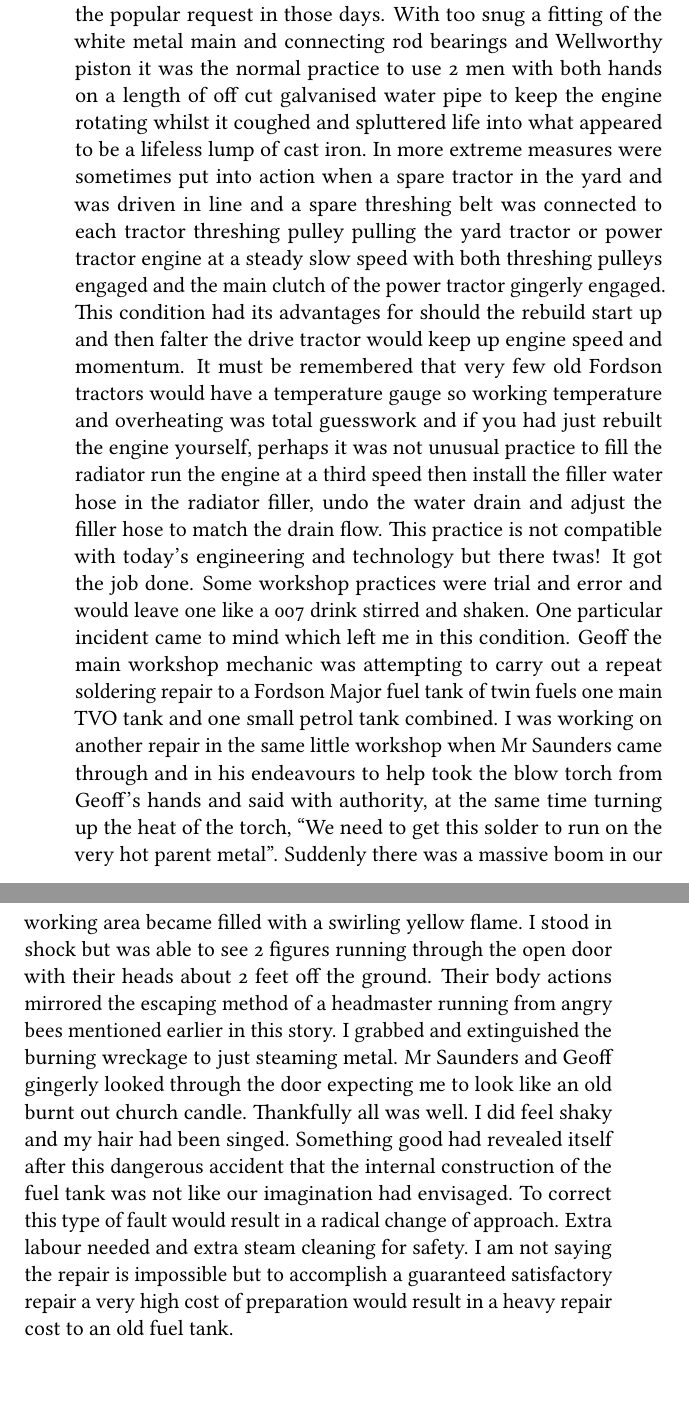
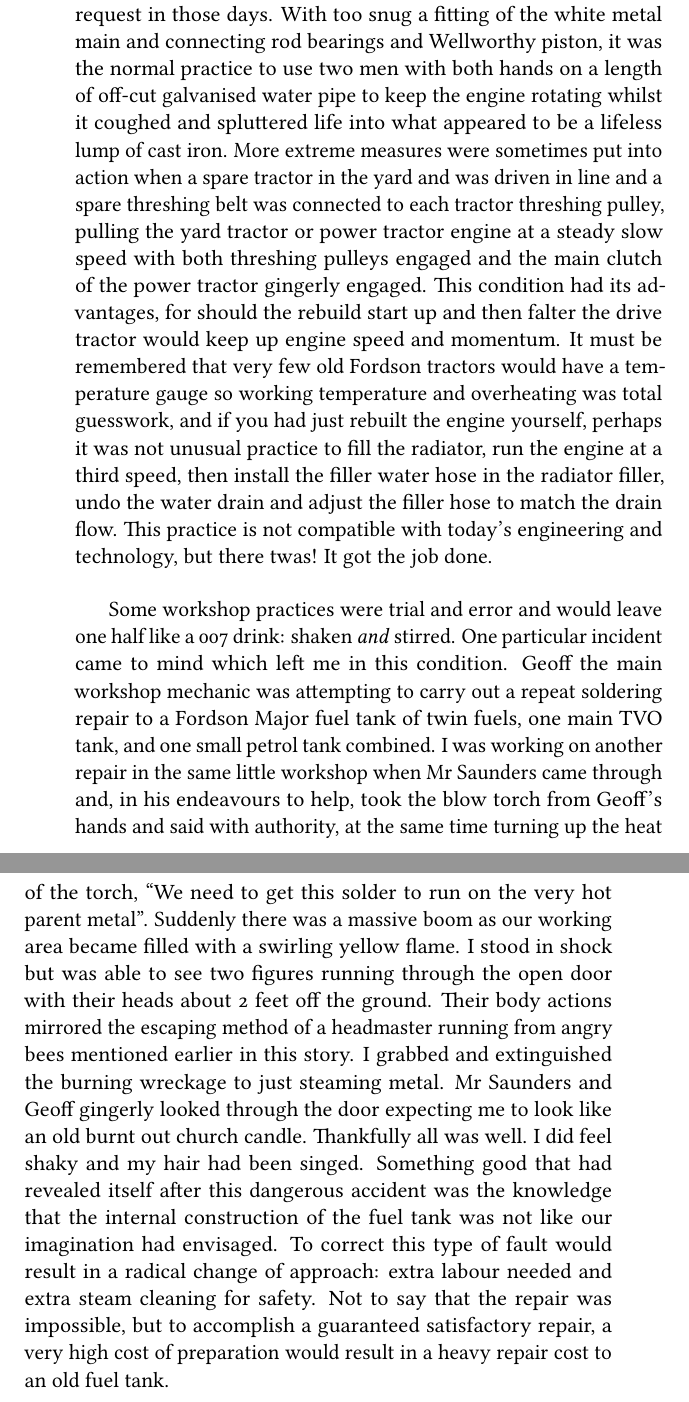
Before and after one commit to thosgood/thorn-moor, a LaTeX thesis (thorn-moor.tex, which reads chapters/5.tex): two parts of pages 34 and 35 of 104, joined at a grey line, cut so that both start at the same text. Compiled offline with pdfLaTeX.

Commit message:
finished §5

```diff
--- a/chapters/5.tex
+++ b/chapters/5.tex
@@ -76,40 +37,0 @@ gallon can on the workshop stove to enable the content to commence to flow and
-normally if Wellworthy cord piston rings were installed as that was the popular
-request in those days. With too snug a fitting of the white metal main and
-connecting rod bearings and Wellworthy piston it was the normal practice to use
-2 men with both hands on a length of off cut galvanised water pipe to keep the
-engine rotating whilst it coughed and spluttered life into what appeared to be
-a lifeless lump of cast iron. In more extreme measures were sometimes put into
-action when a spare tractor in the yard and was driven in line and a spare
-threshing belt was connected to each tractor threshing pulley pulling the yard
-tractor or power tractor engine at a steady slow speed with both threshing
-pulleys engaged and the main clutch of the power tractor gingerly engaged. This
-condition had its advantages for should the rebuild start up and then falter
-the drive tractor would keep up engine speed and momentum. It must be
-remembered that very few old Fordson tractors would have a temperature gauge so
-working temperature and overheating was total guesswork and if you had just
-rebuilt the engine yourself, perhaps it was not unusual practice to fill the
-radiator run the engine at a third speed then install the filler water hose in
-the radiator filler, undo the water drain and adjust the filler hose to match
-the drain flow. This practice is not compatible with today's engineering and
-technology but there twas! It got the job done. Some workshop practices were
-trial and error and would leave one like a 007 drink stirred and shaken. One
-particular incident came to mind which left me in this condition. Geoff the
-main workshop mechanic was attempting to carry out a repeat soldering repair to
-a Fordson Major fuel tank of twin fuels one main TVO tank and one small petrol
-tank combined. I was working on another repair in the same little workshop when
-Mr Saunders came through and in his endeavours to help took the blow torch from
-Geoff's hands and said with authority, at the same time turning up the heat of
-the torch, ``We need to get this solder to run on the very hot parent metal''.
-Suddenly there was a massive boom in our working area became filled with a
-swirling yellow flame. I stood in shock but was able to see 2 figures running
-through the open door with their heads about 2 feet off the ground. Their body
-actions mirrored the escaping method of a headmaster running from angry bees
-mentioned earlier in this story. I grabbed and extinguished the burning
-wreckage to just steaming metal. Mr Saunders and Geoff gingerly looked through
-the door expecting me to look like an old burnt out church candle. Thankfully
-all was well. I did feel shaky and my hair had been singed. Something good had
-revealed itself after this dangerous accident that the internal construction of
-the fuel tank was not like our imagination had envisaged. To correct this type
-of fault would result in a radical change of approach. Extra labour needed and
-extra steam cleaning for safety. I am not saying the repair is impossible but
-to accomplish a guaranteed satisfactory repair a very high cost of preparation
@@ -116 +79,44 @@ to accomplish a guaranteed satisfactory repair a very high cost of preparation
+enable the content to commence to flow and normally if Wellworthy cord piston
+rings were installed, as was the popular request in those days. With too snug a
+fitting of the white metal main and connecting rod bearings and Wellworthy
+piston, it was the normal practice to use two men with both hands on a length
+of off-cut galvanised water pipe to keep the engine rotating whilst it coughed
+and spluttered life into what appeared to be a lifeless lump of cast iron. More
+extreme measures were sometimes put into action when a spare tractor in the
+yard and was driven in line and a spare threshing belt was connected to each
+tractor threshing pulley, pulling the yard tractor or power tractor engine at a
+steady slow speed with both threshing pulleys engaged and the main clutch of
+the power tractor gingerly engaged. This condition had its advantages, for
+should the rebuild start up and then falter the drive tractor would keep up
+engine speed and momentum. It must be remembered that very few old Fordson
+tractors would have a temperature gauge so working temperature and overheating
+was total guesswork, and if you had just rebuilt the engine yourself, perhaps
+it was not unusual practice to fill the radiator, run the engine at a third
+speed, then install the filler water hose in the radiator filler, undo the
+water drain and adjust the filler hose to match the drain flow. This practice
+is not compatible with today's engineering and technology, but there twas! It
+got the job done.
+
+Some workshop practices were trial and error and would leave one half like a 007
+drink: shaken \emph{and} stirred. One particular incident came to mind which
+left me in this condition. Geoff the main workshop mechanic was attempting to
+carry out a repeat soldering repair to a Fordson Major fuel tank of twin fuels,
+one main TVO tank, and one small petrol tank combined. I was working on another
+repair in the same little workshop when Mr Saunders came through and, in his
+endeavours to help, took the blow torch from Geoff's hands and said with
+authority, at the same time turning up the heat of the torch, ``We need to get
+this solder to run on the very hot parent metal''. Suddenly there was a massive
+boom as our working area became filled with a swirling yellow flame. I stood in
+shock but was able to see two figures running through the open door with their
+heads about 2 feet off the ground. Their body actions mirrored the escaping
+method of a headmaster running from angry bees mentioned earlier in this story.
+I grabbed and extinguished the burning wreckage to just steaming metal. Mr
+Saunders and Geoff gingerly looked through the door expecting me to look like
+an old burnt out church candle. Thankfully all was well. I did feel shaky and
+my hair had been singed. Something good that had revealed itself after this
+dangerous accident was the knowledge that the internal construction of the fuel
+tank was not like our imagination had envisaged. To correct this type of fault
+would result in a radical change of approach: extra labour needed and extra
+steam cleaning for safety. Not to say that the repair was impossible, but to
+accomplish a guaranteed satisfactory repair, a very high cost of preparation
 would result in a heavy repair cost to an old fuel tank.
```
Also changed, not shown: chapters/4.tex (+1 -1 lines), chapters/5.tex (97 more changed lines).
